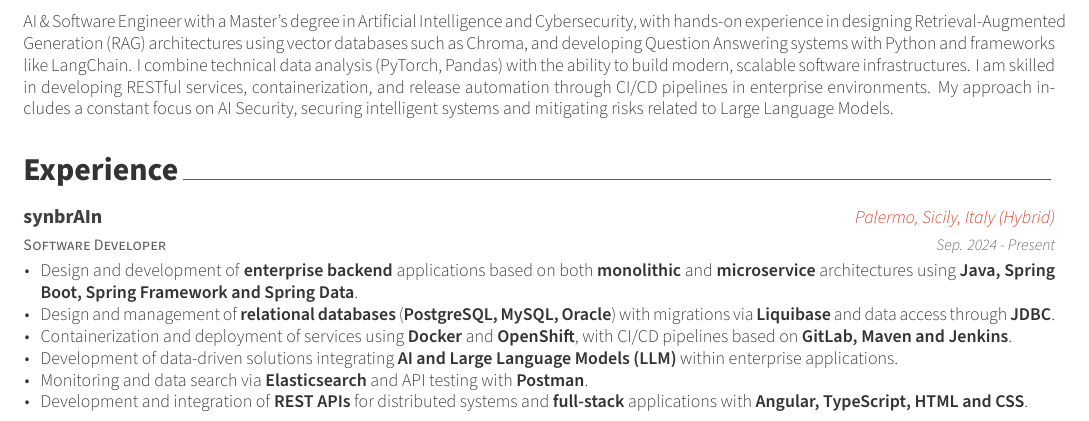
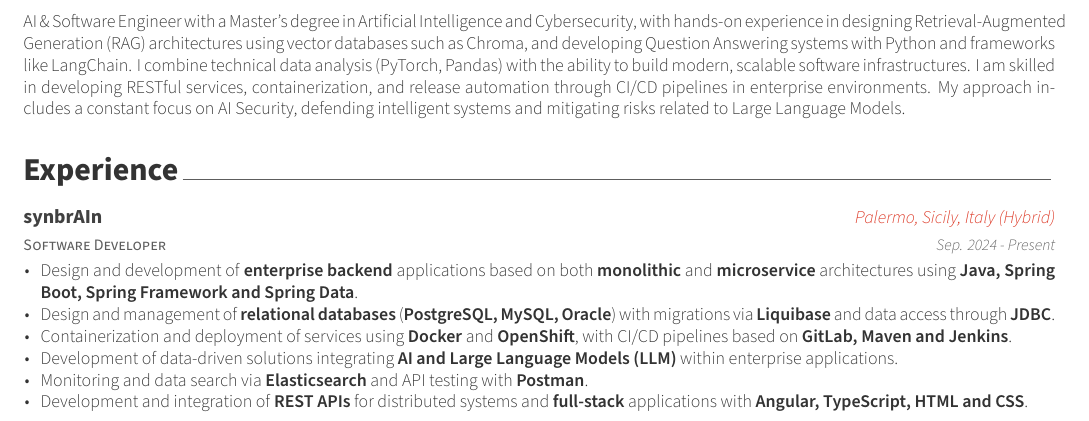
Before and after one commit to Reccardenee/CV_Riccardo_Russo, a LaTeX CV (resume-en.tex, which reads resume/en/summary.tex): part of page 1 of 2, cut so that both start at the same text. Compiled offline with XeLaTeX.

Commit message:
Update summary to emphasize AI Security focus

```diff
--- a/resume/en/summary.tex
+++ b/resume/en/summary.tex
@@ -10,5 +10,5 @@
 \begin{cvparagraph}
 
 %---------------------------------------------------------
-AI \& Software Engineer with a Master's degree in Artificial Intelligence and Cybersecurity, with hands-on experience in designing Retrieval-Augmented Generation (RAG) architectures using vector databases such as Chroma, and developing Question Answering systems with Python and frameworks like LangChain. I combine technical data analysis (PyTorch, Pandas) with the ability to build modern, scalable software infrastructures. I am skilled in developing RESTful services, containerization, and release automation through CI/CD pipelines in enterprise environments. My approach includes a constant focus on AI Security, securing intelligent systems and mitigating risks related to Large Language Models.
+AI \& Software Engineer with a Master's degree in Artificial Intelligence and Cybersecurity, with hands-on experience in designing Retrieval-Augmented Generation (RAG) architectures using vector databases such as Chroma, and developing Question Answering systems with Python and frameworks like LangChain. I combine technical data analysis (PyTorch, Pandas) with the ability to build modern, scalable software infrastructures. I am skilled in developing RESTful services, containerization, and release automation through CI/CD pipelines in enterprise environments. My approach includes a constant focus on AI Security, defending intelligent systems and mitigating risks related to Large Language Models.
 \end{cvparagraph}
```
